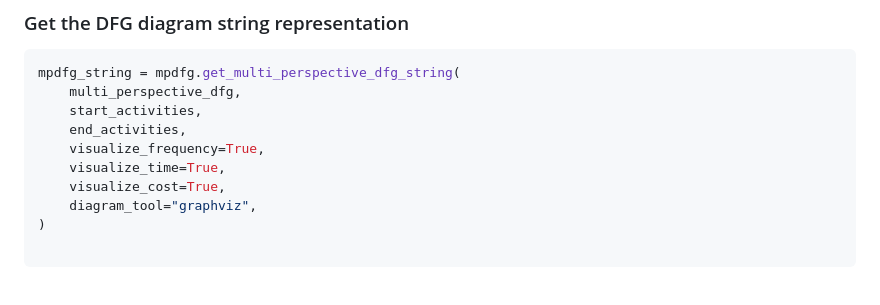
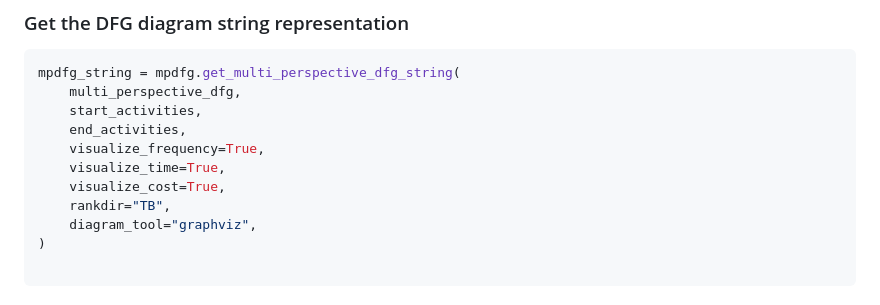
Before and after one commit to nicoabarca/dfg-visualizer, a Markdown page: README.md, the part around the change. Rendered like a GitHub page.

```diff
--- a/README.md
+++ b/README.md
@@ -75,6 +75,7 @@ mpdfg_string = mpdfg.get_multi_perspective_dfg_string(
     visualize_frequency=True,
     visualize_time=True,
     visualize_cost=True,
+    rankdir="TB",
     diagram_tool="graphviz",
 )
 
```
